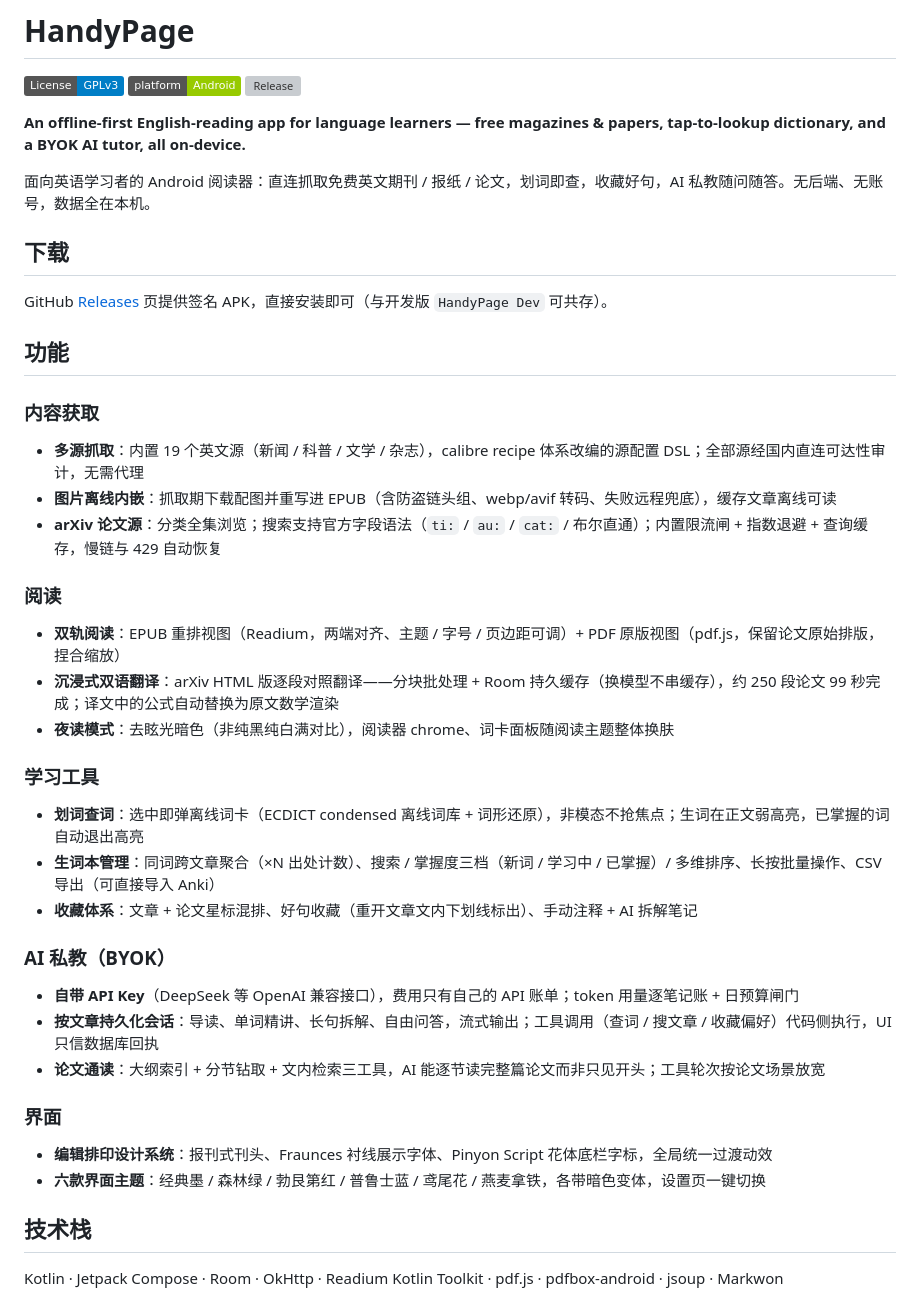
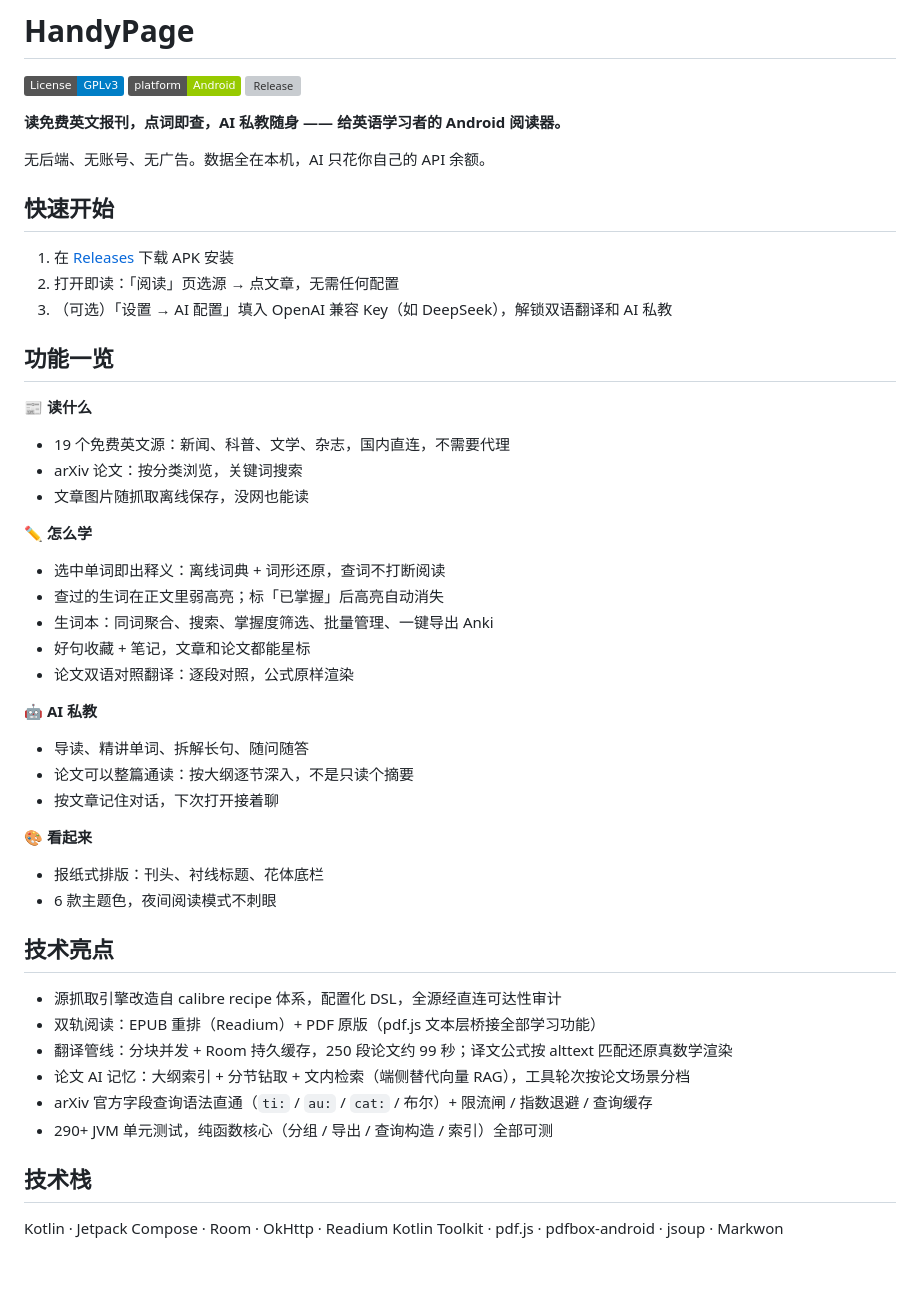
Before and after one commit to Cristallin2006/HandyPage, a Markdown page: README.md, the part around the change. Drawn GitHub-style; badges without logos; blank space fills up the shorter version; grey boxes are pictures that could not be loaded.

Commit message:
README: plain-language feature list, quickstart, dev details section

```diff
--- a/README.md
+++ b/README.md
@@ -4,44 +4,51 @@
 [![Platform](https://img.shields.io/badge/platform-Android-green.svg)](https://github.com/Cristallin2006/HandyPage)
 [![Release](https://img.shields.io/github/v/release/Cristallin2006/HandyPage)](https://github.com/Cristallin2006/HandyPage/releases)
 
-**An offline-first English-reading app for language learners — free magazines & papers, tap-to-lookup dictionary, and a BYOK AI tutor, all on-device.**
+**读免费英文报刊，点词即查，AI 私教随身 —— 给英语学习者的 Android 阅读器。**
 
-面向英语学习者的 Android 阅读器：直连抓取免费英文期刊 / 报纸 / 论文，划词即查，收藏好句，AI 私教随问随答。无后端、无账号，数据全在本机。
+无后端、无账号、无广告。数据全在本机，AI 只花你自己的 API 余额。
 
-## 下载
+## 快速开始
 
-GitHub [Releases](https://github.com/Cristallin2006/HandyPage/releases) 页提供签名 APK，直接安装即可（与开发版 `HandyPage Dev` 可共存）。
+1. 在 [Releases](https://github.com/Cristallin2006/HandyPage/releases) 下载 APK 安装
+2. 打开即读：「阅读」页选源 → 点文章，无需任何配置
+3. （可选）「设置 → AI 配置」填入 OpenAI 兼容 Key（如 DeepSeek），解锁双语翻译和 AI 私教
 
-## 功能
+## 功能一览
 
-### 内容获取
+**📰 读什么**
 
-- **多源抓取**：内置 19 个英文源（新闻 / 科普 / 文学 / 杂志），calibre recipe 体系改编的源配置 DSL；全部源经国内直连可达性审计，无需代理
-- **图片离线内嵌**：抓取期下载配图并重写进 EPUB（含防盗链头组、webp/avif 转码、失败远程兜底），缓存文章离线可读
-- **arXiv 论文源**：分类全集浏览；搜索支持官方字段语法（`ti:` / `au:` / `cat:` / 布尔直通）；内置限流闸 + 指数退避 + 查询缓存，慢链与 429 自动恢复
+- 19 个免费英文源：新闻、科普、文学、杂志，国内直连，不需要代理
+- arXiv 论文：按分类浏览，关键词搜索
+- 文章图片随抓取离线保存，没网也能读
 
-### 阅读
+**✏️ 怎么学**
 
-- **双轨阅读**：EPUB 重排视图（Readium，两端对齐、主题 / 字号 / 页边距可调）+ PDF 原版视图（pdf.js，保留论文原始排版，捏合缩放）
-- **沉浸式双语翻译**：arXiv HTML 版逐段对照翻译——分块批处理 + Room 持久缓存（换模型不串缓存），约 250 段论文 99 秒完成；译文中的公式自动替换为原文数学渲染
-- **夜读模式**：去眩光暗色（非纯黑纯白满对比），阅读器 chrome、词卡面板随阅读主题整体换肤
+- 选中单词即出释义：离线词典 + 词形还原，查词不打断阅读
+- 查过的生词在正文里弱高亮；标「已掌握」后高亮自动消失
+- 生词本：同词聚合、搜索、掌握度筛选、批量管理、一键导出 Anki
+- 好句收藏 + 笔记，文章和论文都能星标
+- 论文双语对照翻译：逐段对照，公式原样渲染
 
-### 学习工具
+**🤖 AI 私教**
 
-- **划词查词**：选中即弹离线词卡（ECDICT condensed 离线词库 + 词形还原），非模态不抢焦点；生词在正文弱高亮，已掌握的词自动退出高亮
-- **生词本管理**：同词跨文章聚合（×N 出处计数）、搜索 / 掌握度三档（新词 / 学习中 / 已掌握）/ 多维排序、长按批量操作、CSV 导出（可直接导入 Anki）
-- **收藏体系**：文章 + 论文星标混排、好句收藏（重开文章文内下划线标出）、手动注释 + AI 拆解笔记
+- 导读、精讲单词、拆解长句、随问随答
+- 论文可以整篇通读：按大纲逐节深入，不是只读个摘要
+- 按文章记住对话，下次打开接着聊
 
-### AI 私教（BYOK）
+**🎨 看起来**
 
-- **自带 API Key**（DeepSeek 等 OpenAI 兼容接口），费用只有自己的 API 账单；token 用量逐笔记账 + 日预算闸门
-- **按文章持久化会话**：导读、单词精讲、长句拆解、自由问答，流式输出；工具调用（查词 / 搜文章 / 收藏偏好）代码侧执行，UI 只信数据库回执
-- **论文通读**：大纲索引 + 分节钻取 + 文内检索三工具，AI 能逐节读完整篇论文而非只见开头；工具轮次按论文场景放宽
+- 报纸式排版：刊头、衬线标题、花体底栏
+- 6 款主题色，夜间阅读模式不刺眼
 
-### 界面
+## 技术亮点
 
-- **编辑排印设计系统**：报刊式刊头、Fraunces 衬线展示字体、Pinyon Script 花体底栏字标，全局统一过渡动效
-- **六款界面主题**：经典墨 / 森林绿 / 勃艮第红 / 普鲁士蓝 / 鸢尾花 / 燕麦拿铁，各带暗色变体，设置页一键切换
+- 源抓取引擎改造自 calibre recipe 体系，配置化 DSL，全源经直连可达性审计
+- 双轨阅读：EPUB 重排（Readium）+ PDF 原版（pdf.js 文本层桥接全部学习功能）
+- 翻译管线：分块并发 + Room 持久缓存，250 段论文约 99 秒；译文公式按 alttext 匹配还原真数学渲染
+- 论文 AI 记忆：大纲索引 + 分节钻取 + 文内检索（端侧替代向量 RAG），工具轮次按论文场景分档
+- arXiv 官方字段查询语法直通（`ti:` / `au:` / `cat:` / 布尔）+ 限流闸 / 指数退避 / 查询缓存
+- 290+ JVM 单元测试，纯函数核心（分组 / 导出 / 查询构造 / 索引）全部可测
 
 ## 技术栈
 
```
